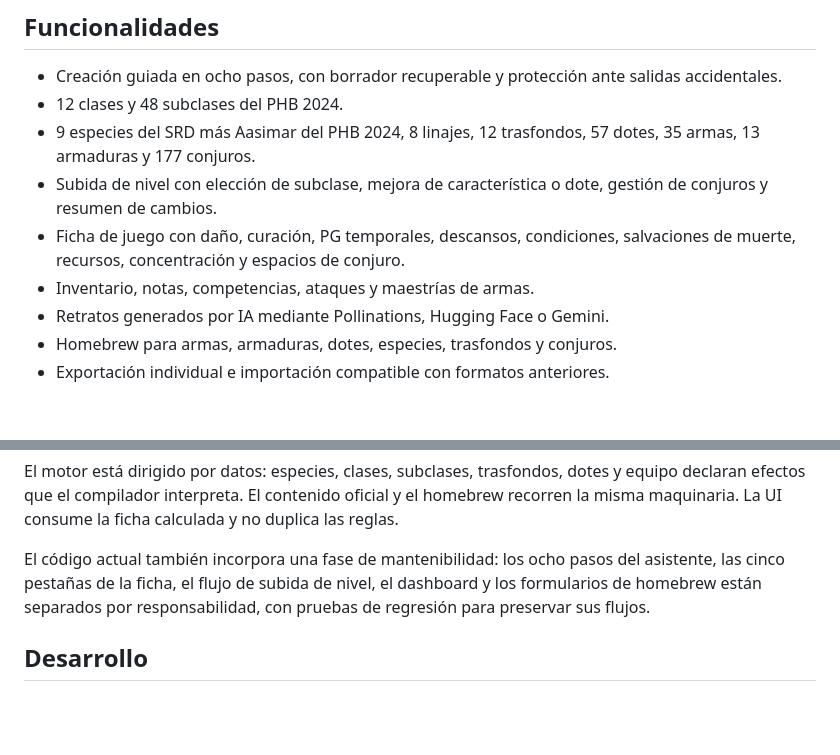
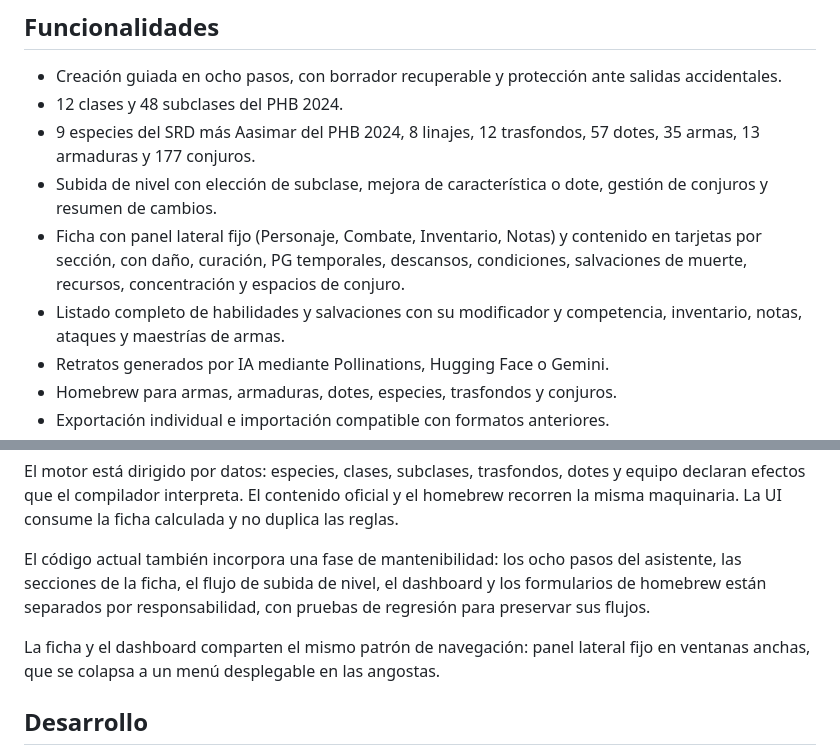
Before and after one commit to gasToledo/Proyecto-DnD, a Markdown page: README.md, 2 parts joined by grey strips. Drawn GitHub-style; blank space fills up the shorter version.

Commit message:
Actualizar README para v0.3.1
Refleja el rediseño de la ficha: panel lateral fijo con secciones en
tarjetas (en vez de AppBar/TabBar) y el listado completo de habilidades
y salvaciones con su modificador.

Co-Authored-By: Claude Sonnet 5 <noreply@anthropic.com>

```diff
--- a/README.md
+++ b/README.md
@@ -33,9 +33,12 @@ La última versión publicada está en
   57 dotes, 35 armas, 13 armaduras y 177 conjuros.
 - Subida de nivel con elección de subclase, mejora de característica o dote,
   gestión de conjuros y resumen de cambios.
-- Ficha de juego con daño, curación, PG temporales, descansos, condiciones,
-  salvaciones de muerte, recursos, concentración y espacios de conjuro.
-- Inventario, notas, competencias, ataques y maestrías de armas.
+- Ficha con panel lateral fijo (Personaje, Combate, Inventario, Notas) y
+  contenido en tarjetas por sección, con daño, curación, PG temporales,
+  descansos, condiciones, salvaciones de muerte, recursos, concentración y
+  espacios de conjuro.
+- Listado completo de habilidades y salvaciones con su modificador y
+  competencia, inventario, notas, ataques y maestrías de armas.
 - Retratos generados por IA mediante Pollinations, Hugging Face o Gemini.
 - Homebrew para armas, armaduras, dotes, especies, trasfondos y conjuros.
 - Exportación individual e importación compatible con formatos anteriores.
@@ -89,9 +92,12 @@ el homebrew recorren la misma maquinaria. La UI consume la ficha calculada y no
 duplica las reglas.
 
 El código actual también incorpora una fase de mantenibilidad: los ocho pasos
-del asistente, las cinco pestañas de la ficha, el flujo de subida de nivel, el
+del asistente, las secciones de la ficha, el flujo de subida de nivel, el
 dashboard y los formularios de homebrew están separados por responsabilidad,
 con pruebas de regresión para preservar sus flujos.
+
+La ficha y el dashboard comparten el mismo patrón de navegación: panel lateral
+fijo en ventanas anchas, que se colapsa a un menú desplegable en las angostas.
 
 ## Desarrollo
 
```
